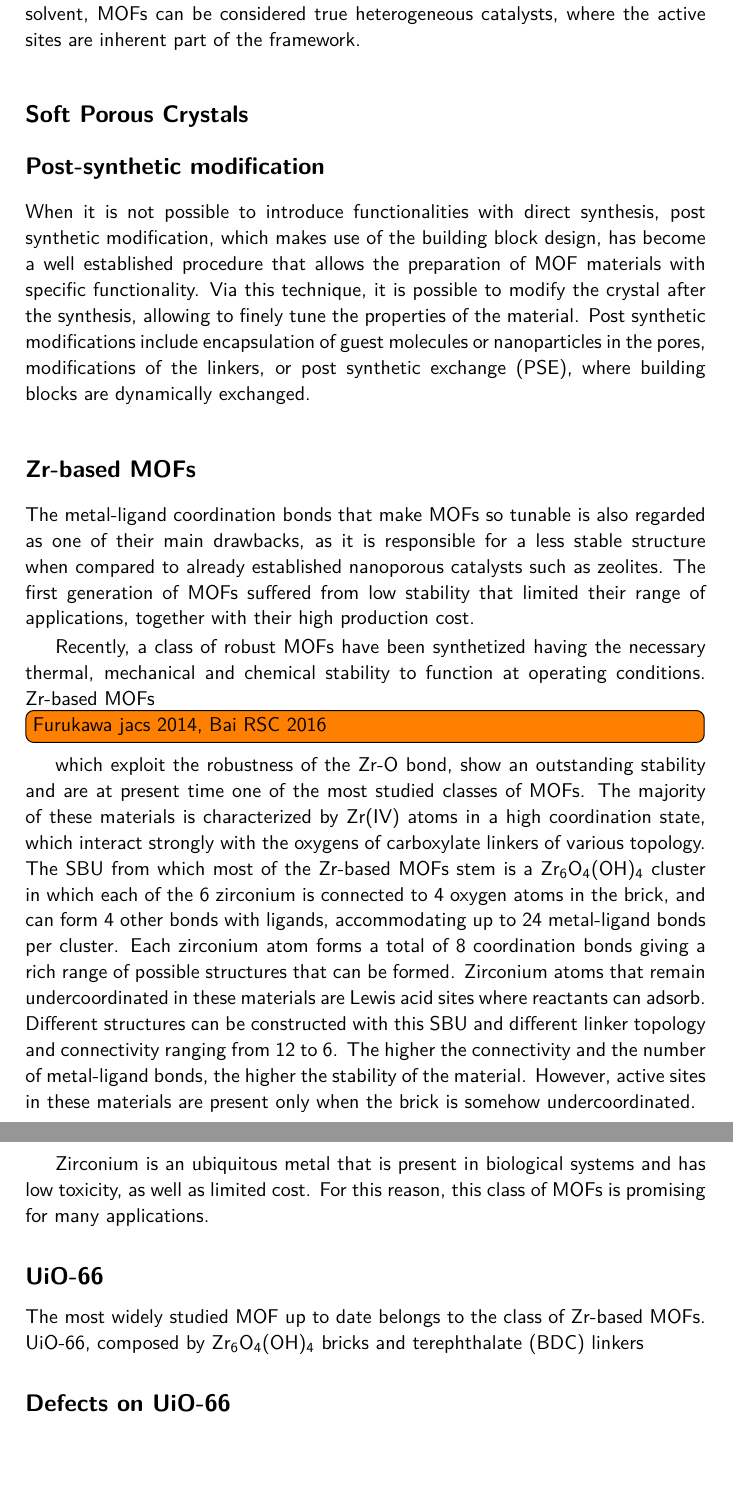
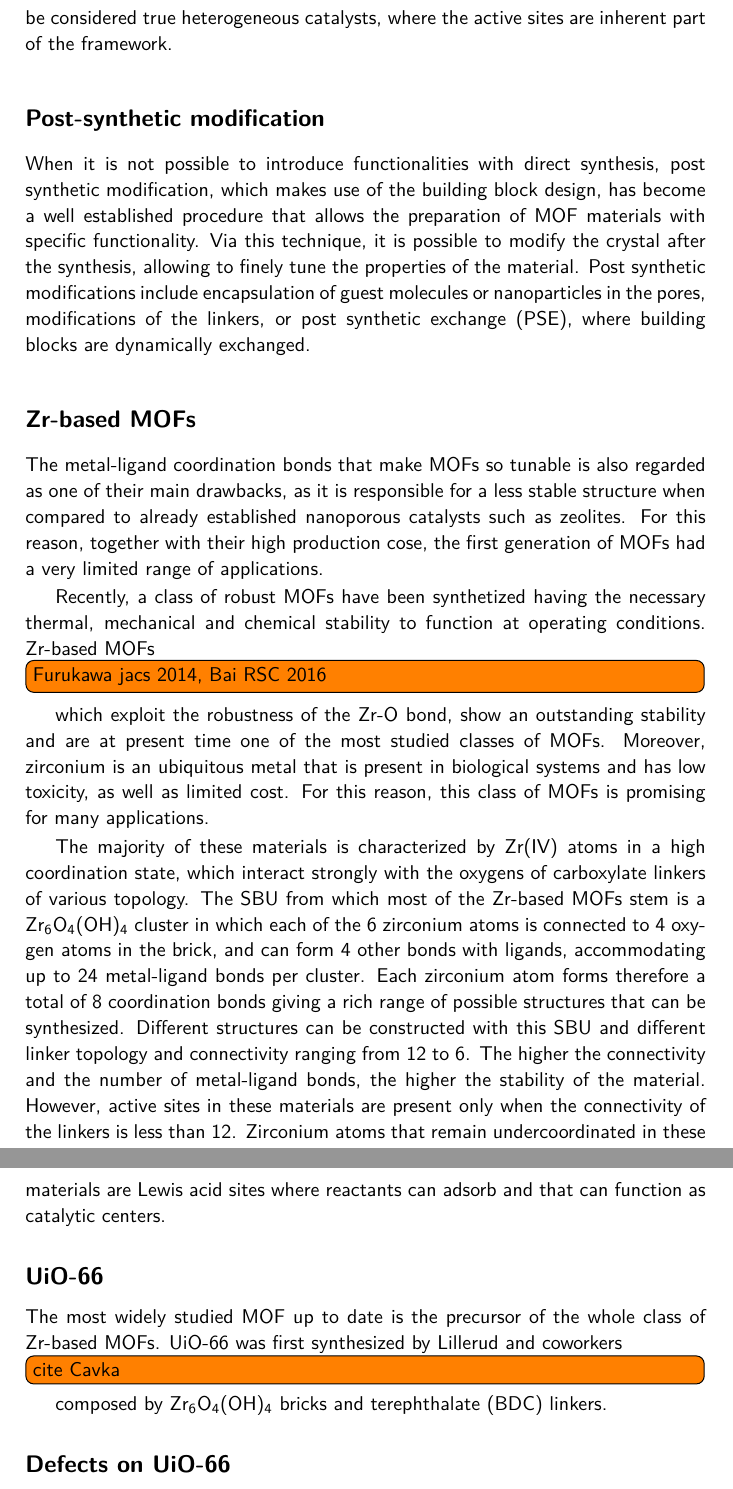
Before and after one commit to ccaratelli/PhD-Thesis, a LaTeX thesis (document.tex, which reads chapter1.tex): two parts of pages 26 and 27 of 51, joined at a grey line, cut so that both start at the same text, the shorter picture padded with empty space. Compiled offline with pdfLaTeX.

Commit message:
expanded intro

```diff
--- a/chapter1.tex
+++ b/chapter1.tex
@@ -18,22 +16,21 @@ In this work of thesis, we focus on a new class of nanoporous materials which co
 
 \section{Metal Organic Frameworks}
-Metal organic frameworks (MOFs) are one of the most intriguing class of materials of current science. These promising materials, first called 'coordination polymers' were discovered in the late 50's, but only at the end of the century with the works of Robson, Kitagawa, Yaghi and Ferey, the scientific community started to understand their full potential. If at first these materials were seen as a laboratory curiosity, with the focus on the discovery of new structures, in the last few decades, the field has seen an incredible explosion in scientific and industrial interest, with new applications being explored. MOFs are hybrid nanoporous materials that are composed by metal or metal-oxo clusters connected by multitopic organic linkers, to form multidimensional pore structures. Their particular building block design allows the creation of an almost infinite number of crystalline structures with different topology and chemical composition. In principle, by modulating linkers and bricks, many properties can be tuned, such as pore shape and size, functionalization, surface area, or response to chemical and physical stimuli. Moreover, multiple physical or chemical functionalities can be integrated in the crystals at the same time. This tunability, along with their high cristallinity, metal content and porosity, allows their application in different industrially relevant fields, such as catalysis, gas storage and separation, drug delivery or sensing. More specific applications are being further explored, such as warfare agents decomposition, magnetic applications, or membrane separation. After the discovery of MOFs, with their tunability and ease in functionalization, the study of their application in catalysis followed naturally. Their high porosity, in particular, allows chemical species to diffuse in the pores and access the active sites, and the high metal content offers the possibility to have many guest interactions sites. Exploiting this property, a plethora of MOFs has been synthesized possessing unsaturated metal sites within the pores which offer different Lewis acidity. In this sense, provided the structures are stable in the solvent, MOFs can be considered true heterogeneous catalysts, where the active sites are inherent part of the framework.
-
-\subsection*{Soft Porous Crystals}
-
+Metal organic frameworks (MOFs) are one of the most intriguing class of materials of current science. These promising materials, first called 'coordination polymers' were discovered in the late 50's, but only at the end of the century with the works of Robson, Kitagawa, Yaghi and Ferey \td{cite}, the scientific community started to understand their full potential. If at first these materials were seen as a laboratory curiosity, with the focus on the discovery of new structures, in the last few decades, the field has seen an incredible explosion in scientific and industrial interest, with new applications being explored. MOFs are hybrid nanoporous materials that are composed by metal or metal-oxo clusters connected by multitopic organic linkers, to form multidimensional pore structures. Their particular building block design allows the creation of an almost infinite number of crystalline structures with different topology and chemical composition. In principle, by modulating linkers and bricks, many properties can be tuned, such as pore shape and size, functionalization, surface area, or response to chemical and physical stimuli. Moreover, multiple physical or chemical functionalities can be integrated in the crystals at the same time. This tunability, along with their high cristallinity, metal content and porosity, allows their application in different industrially relevant fields, such as catalysis, gas storage and separation, drug delivery or sensing. More specific applications are being further explored, such as warfare agents decomposition, magnetic applications, or membrane separation. After the discovery of MOFs, with their tunability and ease in functionalization, the study of their application in catalysis followed naturally. Their high porosity, in particular, allows chemical species to diffuse in the pores and access the active sites, and the high metal content offers the possibility to have many guest interactions sites. Exploiting this property, a plethora of MOFs has been synthesized possessing unsaturated metal sites within the pores which offer different Lewis acidity. In this sense, provided the structures are stable in the solvent, MOFs can be considered true heterogeneous catalysts, where the active sites are inherent part of the framework.
 
 \subsection*{Post-synthetic modification}
 When it is not possible to introduce functionalities with direct synthesis, post synthetic modification, which makes use of the building block design, has become a well established procedure that allows the preparation of MOF materials with specific functionality. Via this technique, it is possible to modify the crystal after the synthesis, allowing to finely tune the properties of the material. Post synthetic modifications include encapsulation of guest molecules or nanoparticles in the pores, modifications of the linkers, or post synthetic exchange (PSE), where building blocks are dynamically exchanged.
 
 \subsection*{Zr-based MOFs}
-The metal-ligand coordination bonds that make MOFs so tunable is also regarded as one of their main drawbacks, as it is responsible for a less stable structure when compared to already established nanoporous catalysts such as zeolites. The first generation of MOFs suffered from low stability that limited their range of applications, together with their high production cost.
+The metal-ligand coordination bonds that make MOFs so tunable is also regarded as one of their main drawbacks, as it is responsible for a less stable structure when compared to already established nanoporous catalysts such as zeolites. For this reason, together with their high production cose, the first generation of MOFs had a very limited range of applications.
 
-Recently, a class of robust MOFs have been synthetized having the necessary thermal, mechanical and chemical stability to function at operating conditions. Zr-based MOFs \td{Furukawa jacs 2014, Bai RSC 2016} which exploit the robustness of the Zr-O bond, show an outstanding stability and are at present time one of the most studied classes of MOFs. The majority of these materials is characterized by Zr(IV) atoms in a high coordination state, which interact strongly with the oxygens of carboxylate linkers of various topology. The SBU from which most of the Zr-based MOFs stem is a \ce{Zr6O4(OH)4} cluster in which each of the 6 zirconium is connected to 4 oxygen atoms in the brick, and can form 4 other bonds with ligands, accommodating up to 24 metal-ligand bonds per cluster. Each zirconium atom forms a total of 8 coordination bonds giving a rich range of possible structures that can be formed. Zirconium atoms that remain undercoordinated in these materials are Lewis acid sites where reactants can adsorb. Different structures can be constructed with this SBU and different linker topology and connectivity ranging from 12 to 6. The higher the connectivity and the number of metal-ligand bonds, the higher the stability of the material. However, active sites in these materials are present only when the brick is somehow undercoordinated.
+Recently, a class of robust MOFs have been synthetized having the necessary thermal, mechanical and chemical stability to function at operating conditions. Zr-based MOFs \td{Furukawa jacs 2014, Bai RSC 2016} which exploit the robustness of the Zr-O bond, show an outstanding stability and are at present time one of the most studied classes of MOFs. Moreover, zirconium is an ubiquitous metal that is present in biological systems and has low toxicity, as well as limited cost. For this reason, this class of MOFs is promising for many applications.
 
-Zirconium is an ubiquitous metal that is present in biological systems and has low toxicity, as well as limited cost. For this reason, this class of MOFs is promising for many applications.
+The majority of these materials is characterized by Zr(IV) atoms in a high coordination state, which interact strongly with the oxygens of carboxylate linkers of various topology. The SBU from which most of the Zr-based MOFs stem is a \ce{Zr6O4(OH)4} cluster in which each of the 6 zirconium atoms is connected to 4 oxygen atoms in the brick, and can form 4 other bonds with ligands, accommodating up to 24 metal-ligand bonds per cluster. Each zirconium atom forms therefore a total of 8 coordination bonds giving a rich range of possible structures that can be synthesized. Different structures can be constructed with this SBU and different linker topology and connectivity ranging from 12 to 6. The higher the connectivity and the number of metal-ligand bonds, the higher the stability of the material. However, active sites in these materials are present only when the connectivity of the linkers is less than 12. Zirconium atoms that remain undercoordinated in these materials are Lewis acid sites where reactants can adsorb and that can function as catalytic centers.
 
 \subsection*{UiO-66}
-The most widely studied MOF up to date belongs to the class of Zr-based MOFs. UiO-66, composed by \ce{Zr6O4(OH)4} bricks and terephthalate (BDC) linkers
+The most widely studied MOF up to date is the precursor of the whole class of Zr-based MOFs. UiO-66 was first synthesized by Lillerud and coworkers \td{cite Cavka}
+
+ composed by \ce{Zr6O4(OH)4} bricks and terephthalate (BDC) linkers.
 
 \subsection*{Defects on UiO-66}
 
```
Also changed, not shown: chapter1.tex (4 more changed lines).
